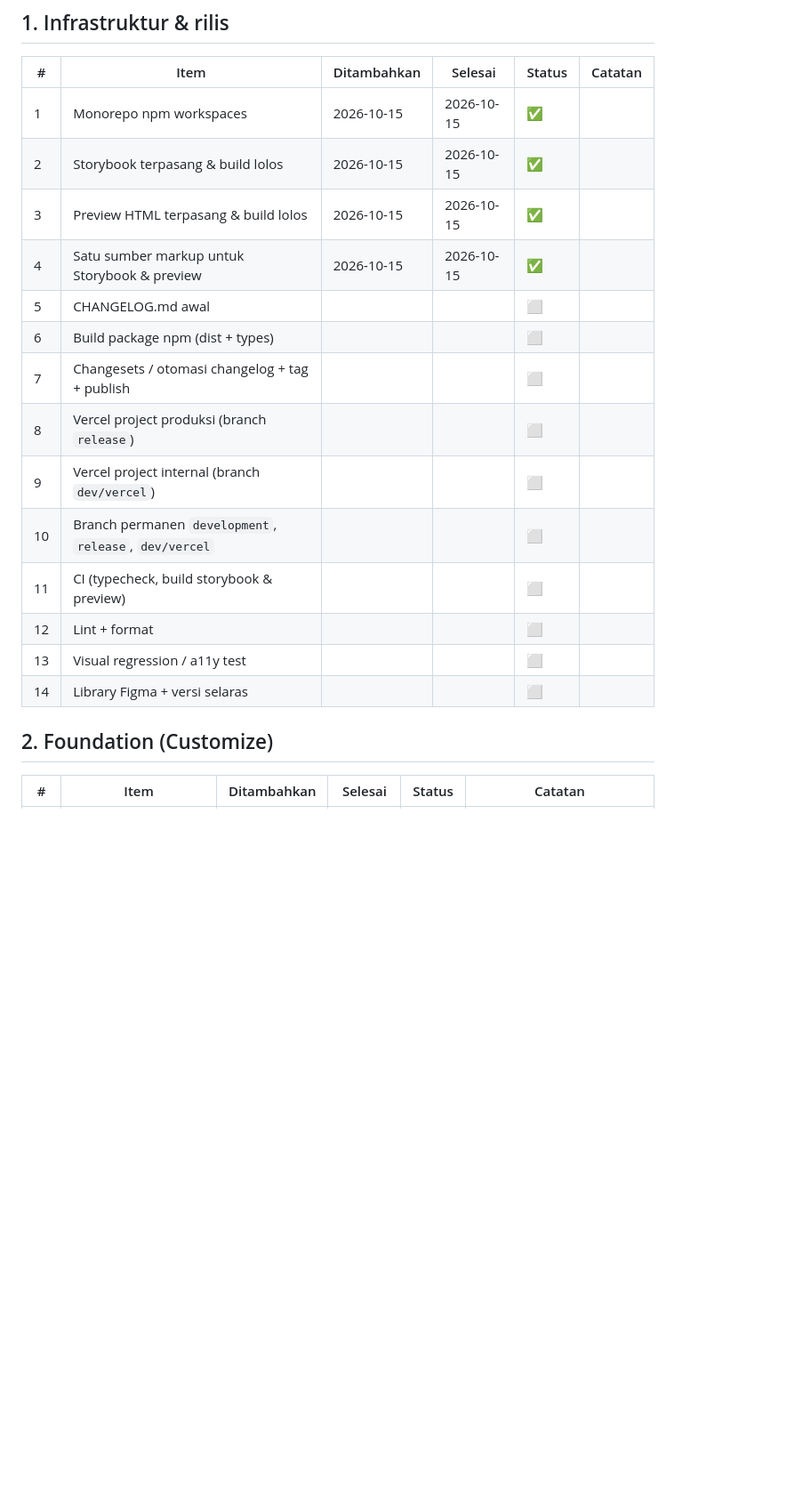
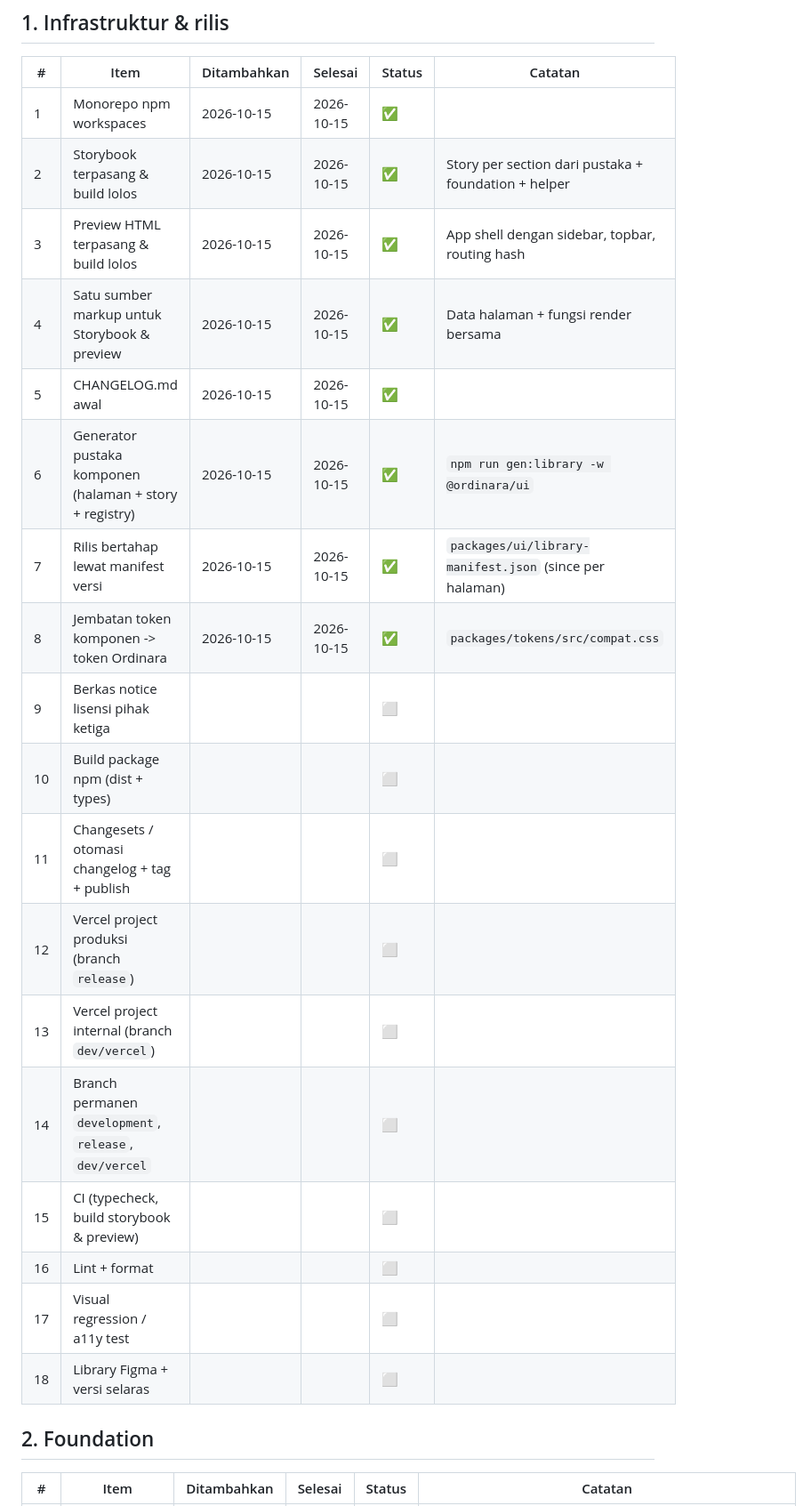
Before and after one commit to dumns/ordinara, a Markdown page: TASKS.md, the part around one of its changes. Shown at 89% size. GitHub-like rendering; blank space fills up the shorter version.

Commit message:
docs: skill, TASKS and CHANGELOG for staged 0.1.0 core release

```diff
--- a/TASKS.md
+++ b/TASKS.md
@@ -35,21 +32,25 @@ Sumber daftar komponen: https://flowbite.com/docs/components/ (Components, Forms
 | # | Item | Ditambahkan | Selesai | Status | Catatan |
 |---|---|---|---|---|---|
 | 1 | Monorepo npm workspaces | 2026-10-15 | 2026-10-15 | ✅ |  |
-| 2 | Storybook terpasang & build lolos | 2026-10-15 | 2026-10-15 | ✅ |  |
-| 3 | Preview HTML terpasang & build lolos | 2026-10-15 | 2026-10-15 | ✅ |  |
-| 4 | Satu sumber markup untuk Storybook & preview | 2026-10-15 | 2026-10-15 | ✅ |  |
-| 5 | CHANGELOG.md awal |  |  | ⬜ |  |
-| 6 | Build package npm (dist + types) |  |  | ⬜ |  |
-| 7 | Changesets / otomasi changelog + tag + publish |  |  | ⬜ |  |
-| 8 | Vercel project produksi (branch `release`) |  |  | ⬜ |  |
-| 9 | Vercel project internal (branch `dev/vercel`) |  |  | ⬜ |  |
-| 10 | Branch permanen `development`, `release`, `dev/vercel` |  |  | ⬜ |  |
-| 11 | CI (typecheck, build storybook & preview) |  |  | ⬜ |  |
-| 12 | Lint + format |  |  | ⬜ |  |
-| 13 | Visual regression / a11y test |  |  | ⬜ |  |
-| 14 | Library Figma + versi selaras |  |  | ⬜ |  |
+| 2 | Storybook terpasang & build lolos | 2026-10-15 | 2026-10-15 | ✅ | Story per section dari pustaka + foundation + helper |
+| 3 | Preview HTML terpasang & build lolos | 2026-10-15 | 2026-10-15 | ✅ | App shell dengan sidebar, topbar, routing hash |
+| 4 | Satu sumber markup untuk Storybook & preview | 2026-10-15 | 2026-10-15 | ✅ | Data halaman + fungsi render bersama |
+| 5 | CHANGELOG.md awal | 2026-10-15 | 2026-10-15 | ✅ |  |
+| 6 | Generator pustaka komponen (halaman + story + registry) | 2026-10-15 | 2026-10-15 | ✅ | `npm run gen:library -w @ordinara/ui` |
+| 7 | Rilis bertahap lewat manifest versi | 2026-10-15 | 2026-10-15 | ✅ | `packages/ui/library-manifest.json` (since per halaman) |
+| 8 | Jembatan token komponen -> token Ordinara | 2026-10-15 | 2026-10-15 | ✅ | `packages/tokens/src/compat.css` |
+| 9 | Berkas notice lisensi pihak ketiga |  |  | ⬜ |  |
+| 10 | Build package npm (dist + types) |  |  | ⬜ |  |
+| 11 | Changesets / otomasi changelog + tag + publish |  |  | ⬜ |  |
+| 12 | Vercel project produksi (branch `release`) |  |  | ⬜ |  |
+| 13 | Vercel project internal (branch `dev/vercel`) |  |  | ⬜ |  |
+| 14 | Branch permanen `development`, `release`, `dev/vercel` |  |  | ⬜ |  |
+| 15 | CI (typecheck, build storybook & preview) |  |  | ⬜ |  |
+| 16 | Lint + format |  |  | ⬜ |  |
+| 17 | Visual regression / a11y test |  |  | ⬜ |  |
+| 18 | Library Figma + versi selaras |  |  | ⬜ |  |
 
-## 2. Foundation (Customize)
+## 2. Foundation
 
 | # | Item | Ditambahkan | Selesai | Status | Catatan |
 |---|---|---|---|---|---|
```
Also changed, not shown: other parts of TASKS.md (+108 -124 lines), CHANGELOG.md (added, +30 -0 lines), 1 other file.
